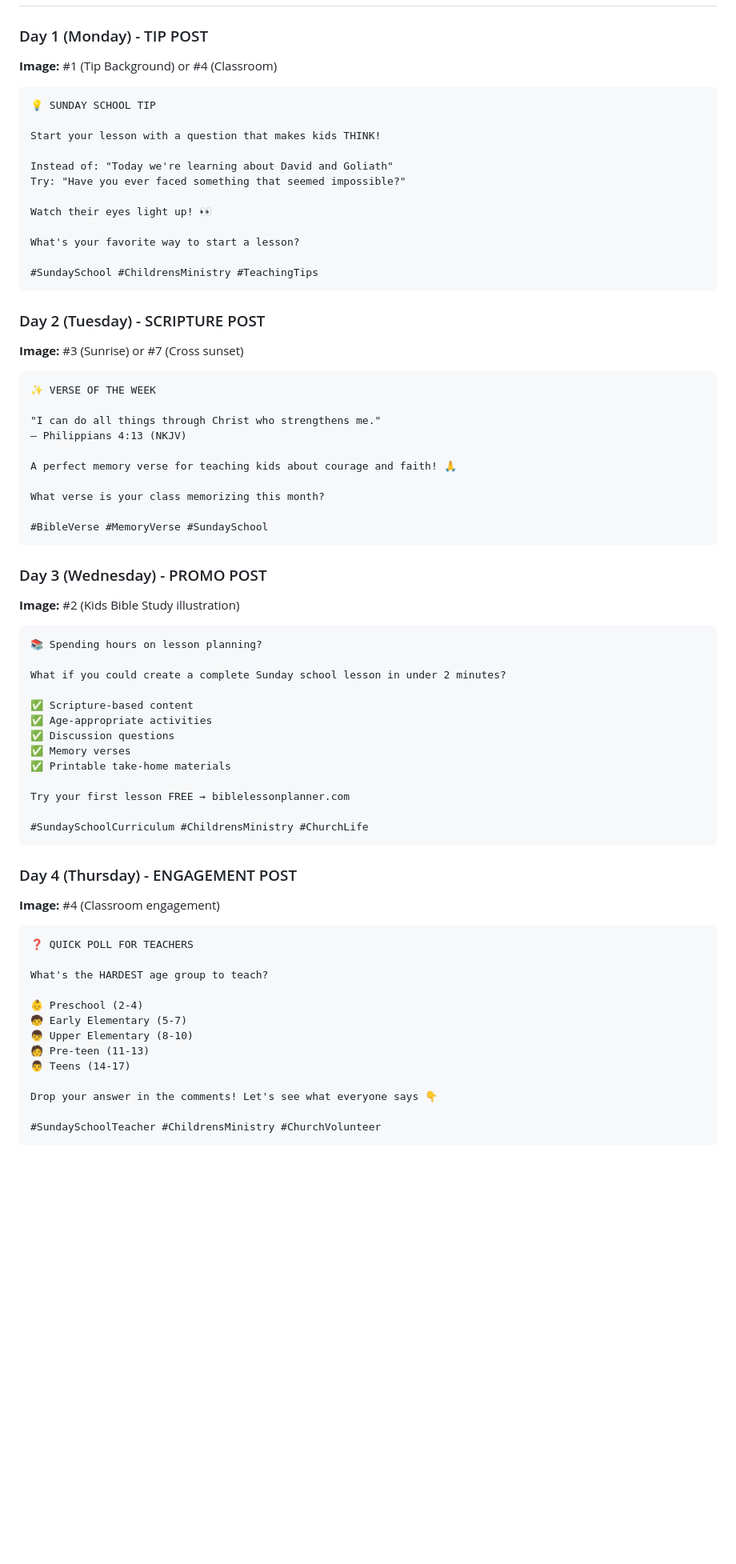
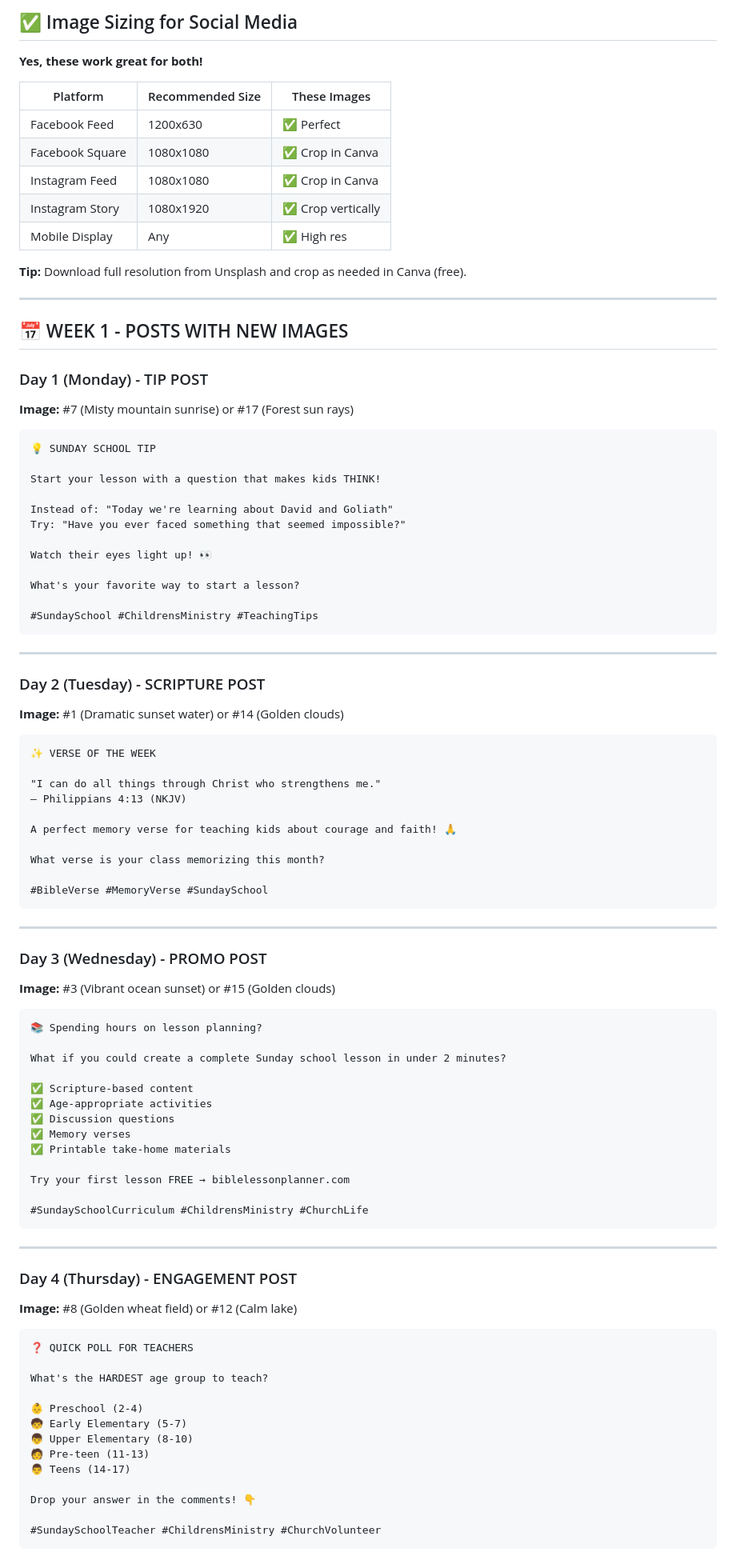
Before and after one commit to locationproDave/biblelessonmain, a Markdown page: artifacts/facebook_30_day_content.md, the part around one of its changes. Shown at 80% size. Drawn GitHub-style; blank space fills up the shorter version.

````diff
--- a/artifacts/facebook_30_day_content.md
+++ b/artifacts/facebook_30_day_content.md
@@ -21,6 +54,23 @@
+## ✅ Image Sizing for Social Media
+
+**Yes, these work great for both!**
+
+| Platform | Recommended Size | These Images |
+|----------|------------------|--------------|
+| Facebook Feed | 1200x630 | ✅ Perfect |
+| Facebook Square | 1080x1080 | ✅ Crop in Canva |
+| Instagram Feed | 1080x1080 | ✅ Crop in Canva |
+| Instagram Story | 1080x1920 | ✅ Crop vertically |
+| Mobile Display | Any | ✅ High res |
+
+**Tip:** Download full resolution from Unsplash and crop as needed in Canva (free).
+
+---
+
+## 📅 WEEK 1 - POSTS WITH NEW IMAGES
 
 ### Day 1 (Monday) - TIP POST
-**Image:** #1 (Tip Background) or #4 (Classroom)
+**Image:** #7 (Misty mountain sunrise) or #17 (Forest sun rays)
 ```
 💡 SUNDAY SCHOOL TIP
 
@@ -36,8 +86,10 @@ What's your favorite way to start a lesson?
 #SundaySchool #ChildrensMinistry #TeachingTips
 ```
 
+---
+
 ### Day 2 (Tuesday) - SCRIPTURE POST
-**Image:** #3 (Sunrise) or #7 (Cross sunset)
+**Image:** #1 (Dramatic sunset water) or #14 (Golden clouds)
 ```
 ✨ VERSE OF THE WEEK
 
@@ -51,8 +103,10 @@ What verse is your class memorizing this month?
 #BibleVerse #MemoryVerse #SundaySchool
 ```
 
+---
+
 ### Day 3 (Wednesday) - PROMO POST
-**Image:** #2 (Kids Bible Study illustration)
+**Image:** #3 (Vibrant ocean sunset) or #15 (Golden clouds)
 ```
 📚 Spending hours on lesson planning?
 
@@ -69,8 +123,10 @@ Try your first lesson FREE → biblelessonplanner.com
 #SundaySchoolCurriculum #ChildrensMinistry #ChurchLife
 ```
 
+---
+
 ### Day 4 (Thursday) - ENGAGEMENT POST
-**Image:** #4 (Classroom engagement)
+**Image:** #8 (Golden wheat field) or #12 (Calm lake)
 ```
 ❓ QUICK POLL FOR TEACHERS
 
@@ -82,7 +138,7 @@ What's the HARDEST age group to teach?
 🧑 Pre-teen (11-13)
 👨 Teens (14-17)
 
-Drop your answer in the comments! Let's see what everyone says 👇
+Drop your answer in the comments! 👇
 
 #SundaySchoolTeacher #ChildrensMinistry #ChurchVolunteer
 ```
````
Also changed, not shown: other parts of artifacts/facebook_30_day_content.md (+168 -82 lines).
